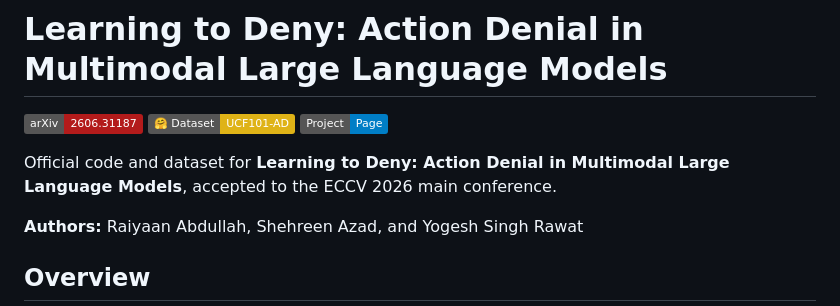
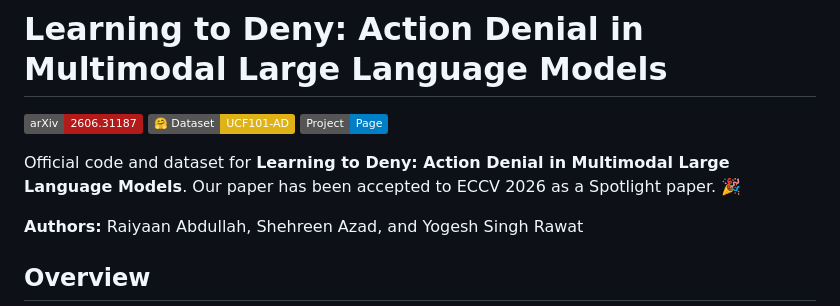
Before and after one commit to raiyaan-abdullah/Learn-to-Deny, a Markdown page: README.md, the part around the change. Rendered like a GitHub page; badges without logos.

Commit message:
Update README with ECCV 2026 acceptance announcement
Added a note about the paper being accepted as a Spotlight paper at ECCV 2026.

```diff
--- a/README.md
+++ b/README.md
@@ -4,7 +4,8 @@
 [![Dataset](https://img.shields.io/badge/%F0%9F%A4%97%20Dataset-UCF101--AD-yellow)](https://huggingface.co/datasets/raiyaanabdullah/UCF101-AD)
 [![Project Page](https://img.shields.io/badge/Project-Page-blue)](https://raiyaan.xyz/Learn-to-Deny-webpage/)
 
-Official code and dataset for **Learning to Deny: Action Denial in Multimodal Large Language Models**, accepted to the ECCV 2026 main conference.
+Official code and dataset for **Learning to Deny: Action Denial in Multimodal Large Language Models**.
+Our paper has been accepted to ECCV 2026 as a Spotlight paper. 🎉
 
 **Authors:** Raiyaan Abdullah, Shehreen Azad, and Yogesh Singh Rawat
 
```
